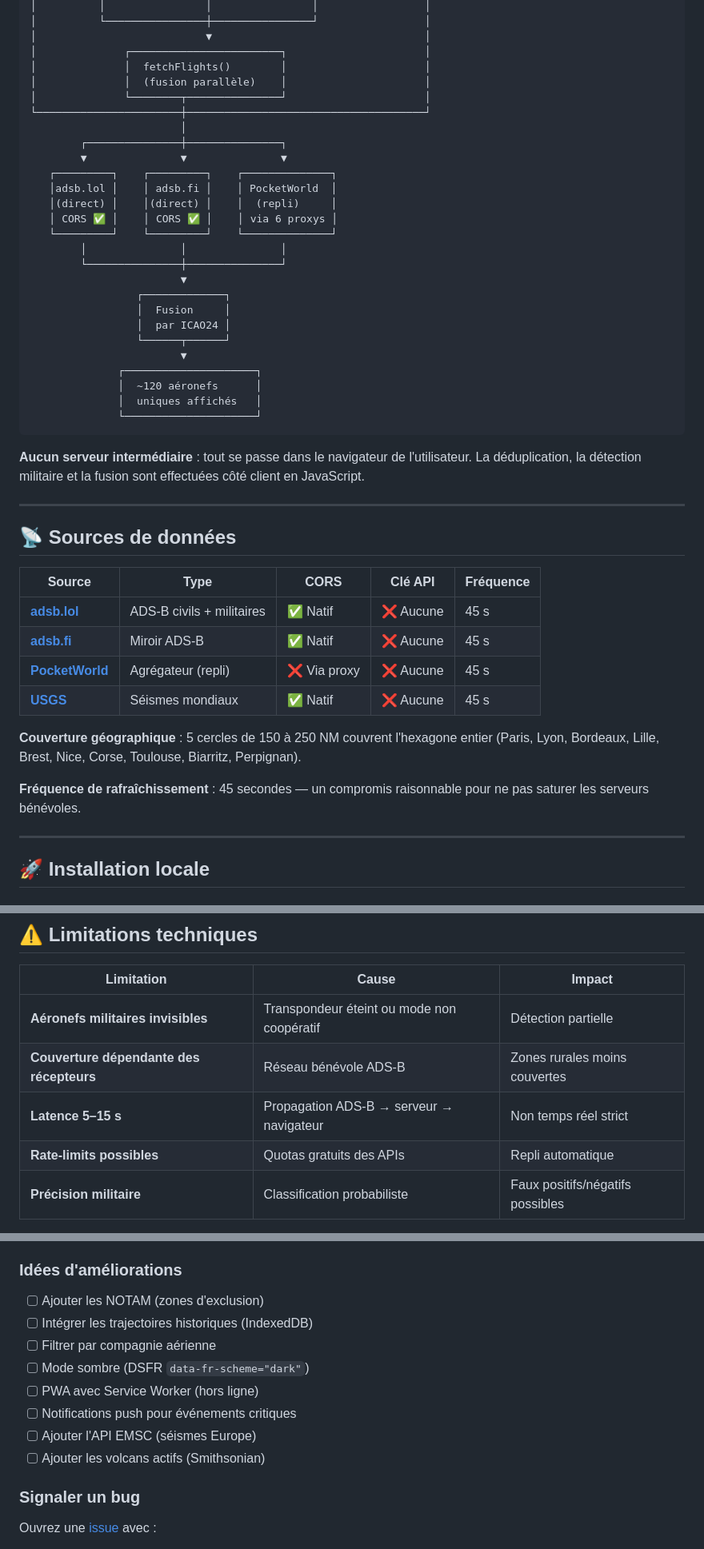
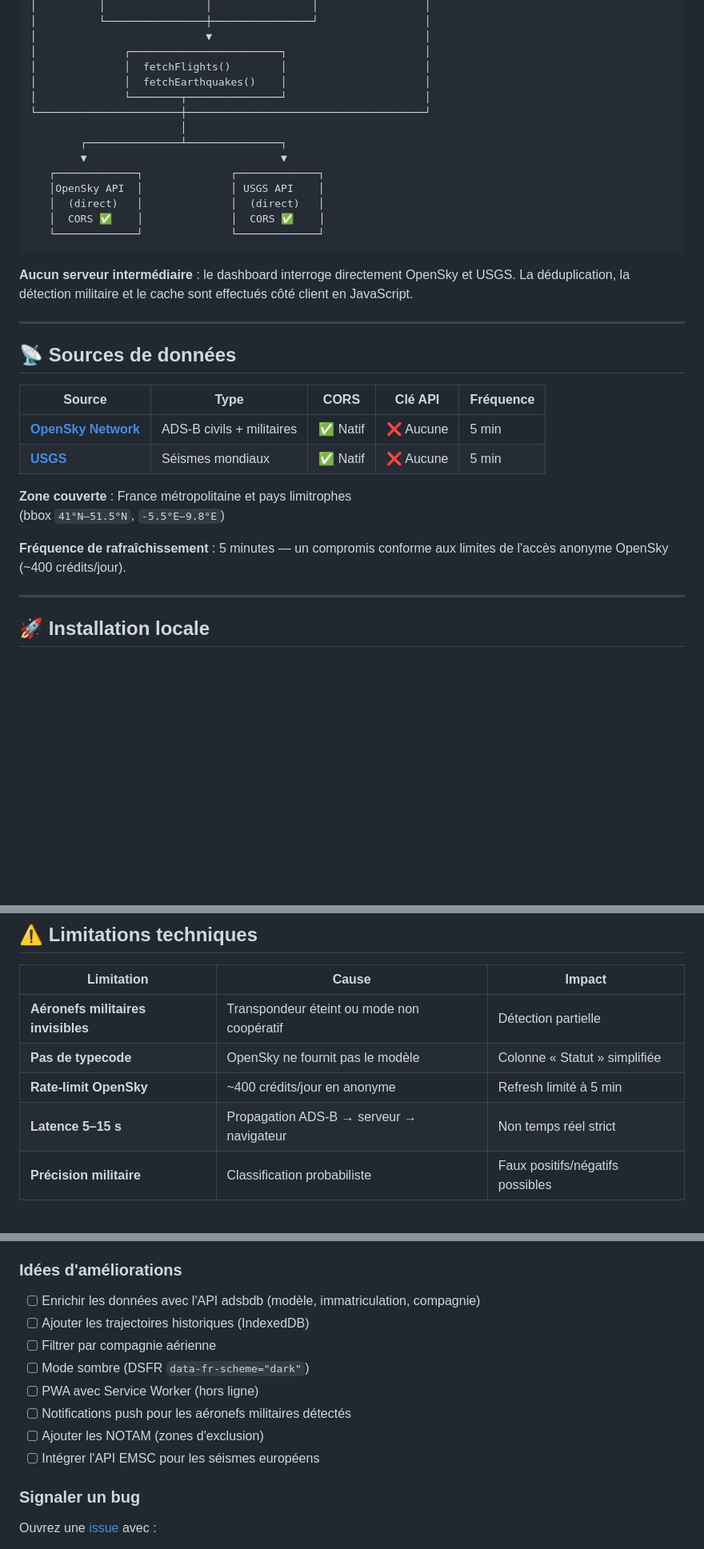
Before and after one commit to gunout/Conflits-Aeriens, a Markdown page: README.md, 3 parts joined by grey strips. Shown at 80% size. GitHub-like rendering; blank space fills up the shorter version.

````diff
--- a/README.md
+++ b/README.md
@@ -85,32 +86,20 @@ Le tout dans une interface inspirée du **Système de Design de l'État (DSFR)**
 │                           ▼                                  │
 │              ┌────────────────────────┐                      │
 │              │  fetchFlights()        │                      │
-│              │  (fusion parallèle)    │                      │
+│              │  fetchEarthquakes()    │                      │
 │              └────────┬───────────────┘                      │
 └───────────────────────┼──────────────────────────────────────┘
                         │
-        ┌───────────────┼───────────────┐
-        ▼               ▼               ▼
-   ┌─────────┐    ┌─────────┐    ┌──────────────┐
-   │adsb.lol │    │ adsb.fi │    │ PocketWorld  │
-   │(direct) │    │(direct) │    │  (repli)     │
-   │ CORS ✅ │    │ CORS ✅ │    │ via 6 proxys │
-   └─────────┘    └─────────┘    └──────────────┘
-        │               │               │
-        └───────────────┼───────────────┘
-                        ▼
-                 ┌─────────────┐
-                 │  Fusion     │
-                 │  par ICAO24 │
-                 └──────┬──────┘
-                        ▼
-              ┌─────────────────────┐
-              │  ~120 aéronefs      │
-              │  uniques affichés   │
-              └─────────────────────┘
+        ┌───────────────┴───────────────┐
+        ▼                               ▼
+   ┌─────────────┐              ┌─────────────┐
+   │OpenSky API  │              │ USGS API    │
+   │  (direct)   │              │  (direct)   │
+   │  CORS ✅    │              │  CORS ✅    │
+   └─────────────┘              └─────────────┘
 ```
 
-**Aucun serveur intermédiaire** : tout se passe dans le navigateur de l'utilisateur. La déduplication, la détection militaire et la fusion sont effectuées côté client en JavaScript.
+**Aucun serveur intermédiaire** : le dashboard interroge directement OpenSky et USGS. La déduplication, la détection militaire et le cache sont effectués côté client en JavaScript.
 
 ---
 
@@ -118,14 +107,13 @@ Le tout dans une interface inspirée du **Système de Design de l'État (DSFR)**
 
 | Source | Type | CORS | Clé API | Fréquence |
 |---|---|---|---|---|
-| [**adsb.lol**](https://adsb.lol) | ADS-B civils + militaires | ✅ Natif | ❌ Aucune | 45 s |
-| [**adsb.fi**](https://adsb.fi) | Miroir ADS-B | ✅ Natif | ❌ Aucune | 45 s |
-| [**PocketWorld**](https://pocketworld.org) | Agrégateur (repli) | ❌ Via proxy | ❌ Aucune | 45 s |
-| [**USGS**](https://earthquake.usgs.gov) | Séismes mondiaux | ✅ Natif | ❌ Aucune | 45 s |
+| [**OpenSky Network**](https://opensky-network.org) | ADS-B civils + militaires | ✅ Natif | ❌ Aucune | 5 min |
+| [**USGS**](https://earthquake.usgs.gov) | Séismes mondiaux | ✅ Natif | ❌ Aucune | 5 min |
 
-**Couverture géographique** : 5 cercles de 150 à 250 NM couvrent l'hexagone entier (Paris, Lyon, Bordeaux, Lille, Brest, Nice, Corse, Toulouse, Biarritz, Perpignan).
+**Zone couverte** : France métropolitaine et pays limitrophes
+(bbox `41°N–51.5°N`, `-5.5°E–9.8°E`)
 
-**Fréquence de rafraîchissement** : 45 secondes — un compromis raisonnable pour ne pas saturer les serveurs bénévoles.
+**Fréquence de rafraîchissement** : 5 minutes — un compromis conforme aux limites de l'accès anonyme OpenSky (~400 crédits/jour).
 
 ---
 
@@ -260,9 +244,9 @@ Conflits-Aeriens/
 | Limitation | Cause | Impact |
 |---|---|---|
 | **Aéronefs militaires invisibles** | Transpondeur éteint ou mode non coopératif | Détection partielle |
-| **Couverture dépendante des récepteurs** | Réseau bénévole ADS-B | Zones rurales moins couvertes |
+| **Pas de typecode** | OpenSky ne fournit pas le modèle | Colonne « Statut » simplifiée |
+| **Rate-limit OpenSky** | ~400 crédits/jour en anonyme | Refresh limité à 5 min |
 | **Latence 5–15 s** | Propagation ADS-B → serveur → navigateur | Non temps réel strict |
-| **Rate-limits possibles** | Quotas gratuits des APIs | Repli automatique |
 | **Précision militaire** | Classification probabiliste | Faux positifs/négatifs possibles |
 
 > Ce radar est un **outil de veille open source**, il **ne remplace pas** les systèmes officiels de surveillance aérienne (radar primaire, IFF, Link 16).
@@ -281,14 +265,14 @@ Les contributions sont **bienvenues** ! Voici comment procéder :
 
 ### Idées d'améliorations
 
-- [ ] Ajouter les NOTAM (zones d'exclusion)
-- [ ] Intégrer les trajectoires historiques (IndexedDB)
+- [ ] Enrichir les données avec l'API adsbdb (modèle, immatriculation, compagnie)
+- [ ] Ajouter les trajectoires historiques (IndexedDB)
 - [ ] Filtrer par compagnie aérienne
 - [ ] Mode sombre (DSFR `data-fr-scheme="dark"`)
 - [ ] PWA avec Service Worker (hors ligne)
-- [ ] Notifications push pour événements critiques
-- [ ] Ajouter l'API EMSC (séismes Europe)
-- [ ] Ajouter les volcans actifs (Smithsonian)
+- [ ] Notifications push pour les aéronefs militaires détectés
+- [ ] Ajouter les NOTAM (zones d'exclusion)
+- [ ] Intégrer l'API EMSC pour les séismes européens
 
 ### Signaler un bug
 
````
Also changed, not shown: other parts of README.md (+25 -28 lines).
